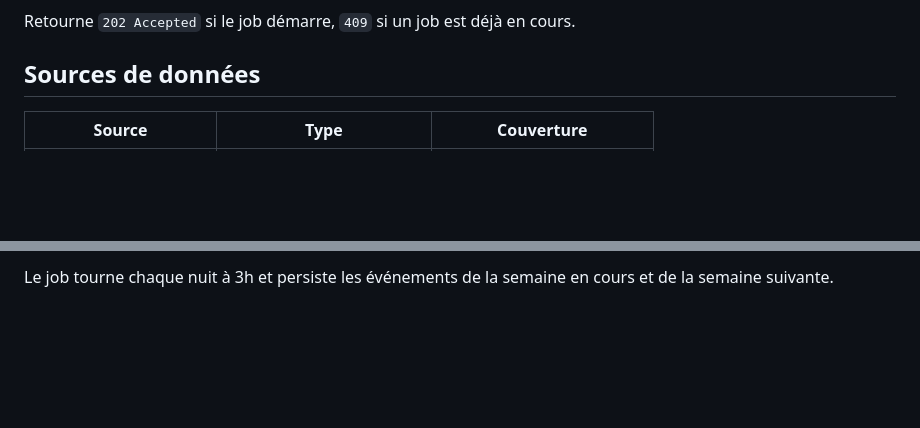
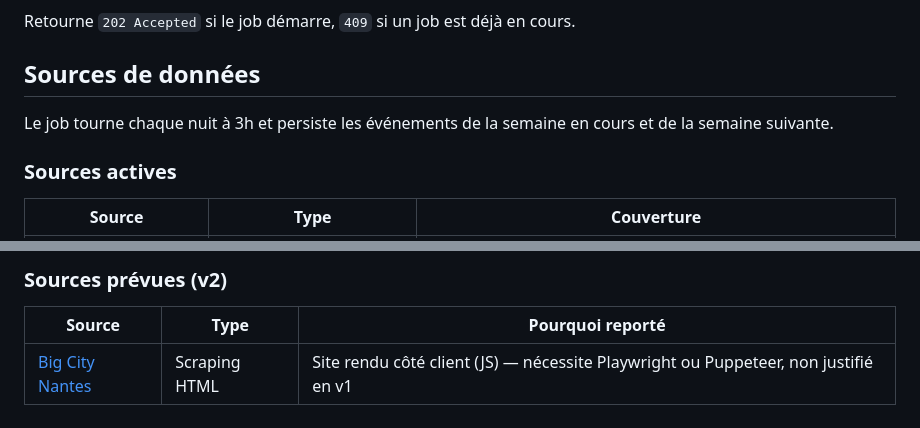
Before and after one commit to dimitrilahaye/la-grue, a Markdown page: README.md, 2 parts joined by grey strips. GitHub-like rendering; blank space fills up the shorter version.

```diff
--- a/README.md
+++ b/README.md
@@ -131,5 +131,9 @@ Retourne `202 Accepted` si le job démarre, `409` si un job est déjà en cours.
 
 ## Sources de données
 
+Le job tourne chaque nuit à 3h et persiste les événements de la semaine en cours et de la semaine suivante.
+
+### Sources actives
+
 | Source | Type | Couverture |
 |---|---|---|
@@ -139,2 +143,6 @@ Retourne `202 Accepted` si le job démarre, `409` si un job est déjà en cours.
 
-Le job tourne chaque nuit à 3h et persiste les événements de la semaine en cours et de la semaine suivante.
+### Sources prévues (v2)
+
+| Source | Type | Pourquoi reporté |
+|---|---|---|
+| [Big City Nantes](https://www.bigcitynantes.fr/que-faire-a-nantes/) | Scraping HTML | Site rendu côté client (JS) — nécessite Playwright ou Puppeteer, non justifié en v1 |
```
Also changed, not shown: other parts of README.md (+3 -3 lines).
